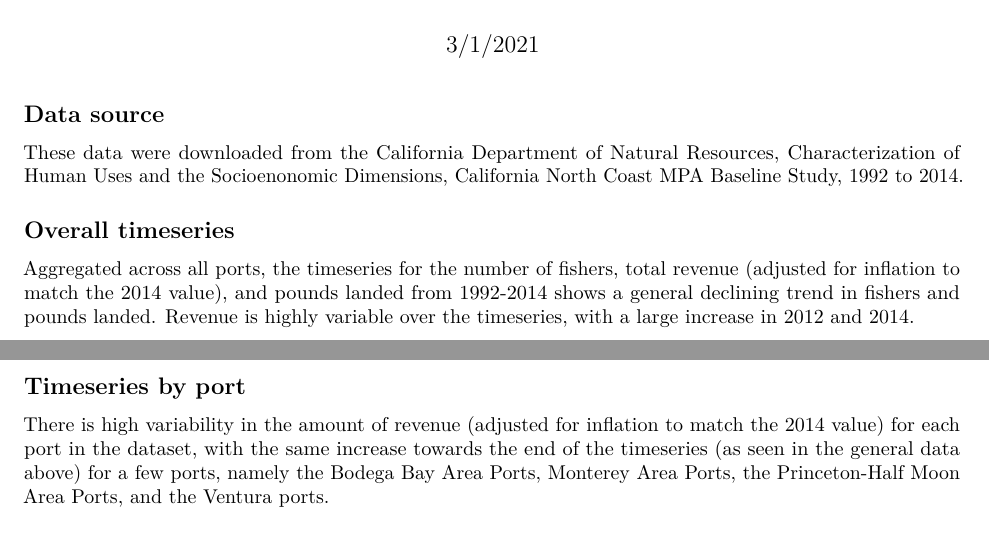
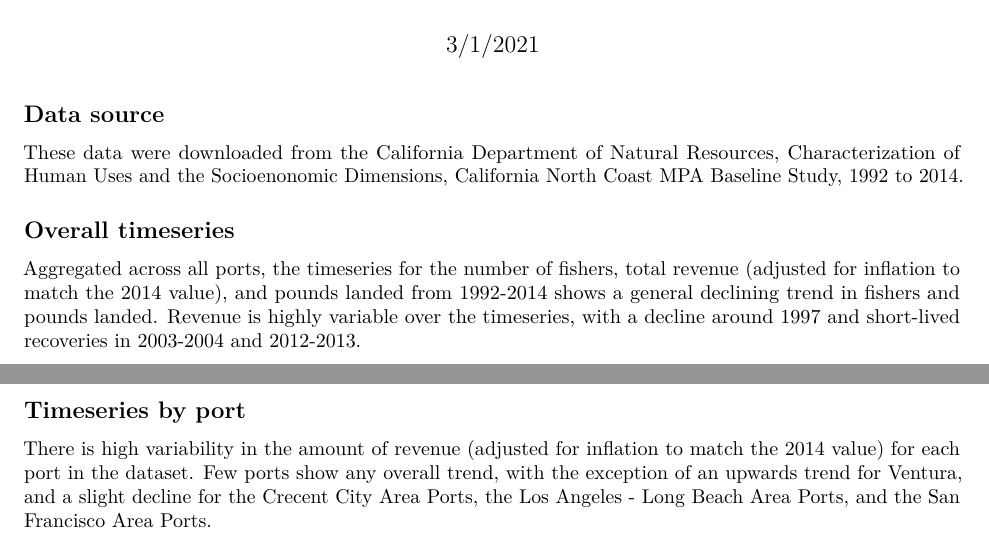
Before and after one commit to sowasser/ca-fishing-portfolios, an R Markdown document (overall_ca_data.Rmd): two parts of page 1 of 5, joined at a grey line, cut so that both start at the same text. Rendered offline with R 4.5, knitr and Pandoc, then LaTeX, with nearby package versions; some code elsewhere in the file could not run offline.

Commit message:
Updated the text to reflect changes in revenue trends adj for inflation

````diff
--- a/overall_ca_data.Rmd
+++ b/overall_ca_data.Rmd
@@ -15,7 +15,7 @@ These data were downloaded from the [California Department of Natural Resources,
 
 
 ## Overall timeseries
-Aggregated across all ports, the timeseries for the number of fishers, total revenue (adjusted for inflation to match the 2014 value), and pounds landed from 1992-2014 shows a general declining trend in fishers and pounds landed. Revenue is highly variable over the timeseries, with a large increase in 2012 and 2014.
+Aggregated across all ports, the timeseries for the number of fishers, total revenue (adjusted for inflation to match the 2014 value), and pounds landed from 1992-2014 shows a general declining trend in fishers and pounds landed. Revenue is highly variable over the timeseries, with a decline around 1997 and short-lived recoveries in 2003-2004 and 2012-2013.
 
 ```{r, include=FALSE}
 # Code for a summary of the timeseries data for all of CA, pulled from all_ca_summary.R
@@ -55,7 +55,7 @@ summary_plot
 ```
 
 ## Timeseries by port
-There is high variability in the amount of revenue (adjusted for inflation to match the 2014 value) for each port in the dataset, with the same increase towards the end of the timeseries (as seen in the general data above) for a few ports, namely the Bodega Bay Area Ports, Monterey Area Ports, the Princeton-Half Moon Area Ports, and the Ventura ports.
+There is high variability in the amount of revenue (adjusted for inflation to match the 2014 value) for each port in the dataset. Few ports show any overall trend, with the exception of an upwards trend for Ventura, and a slight decline for the Crecent City Area Ports, the Los Angeles - Long Beach Area Ports, and the San Francisco Area Ports.
 
 ```{r, include=FALSE}
 # Code for total revenue per port graph, from CA_port_landings.R
````
